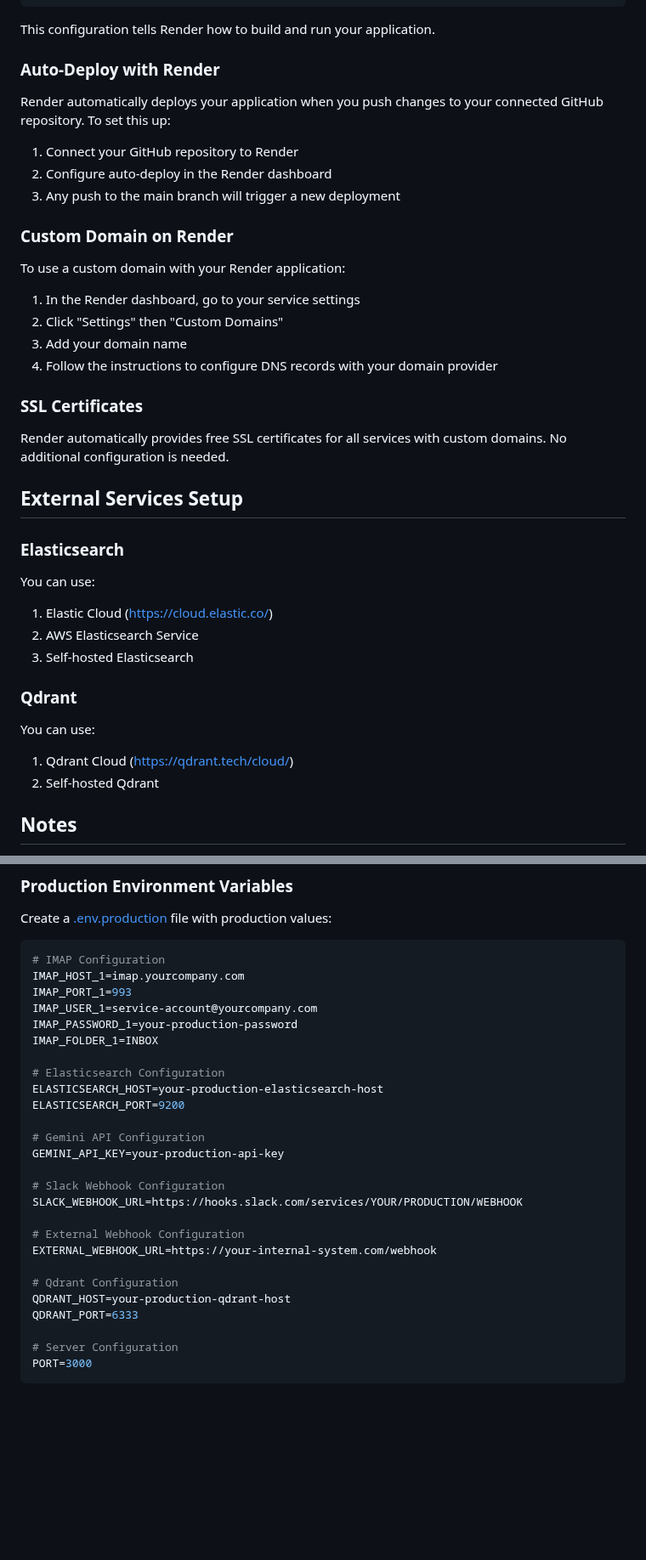
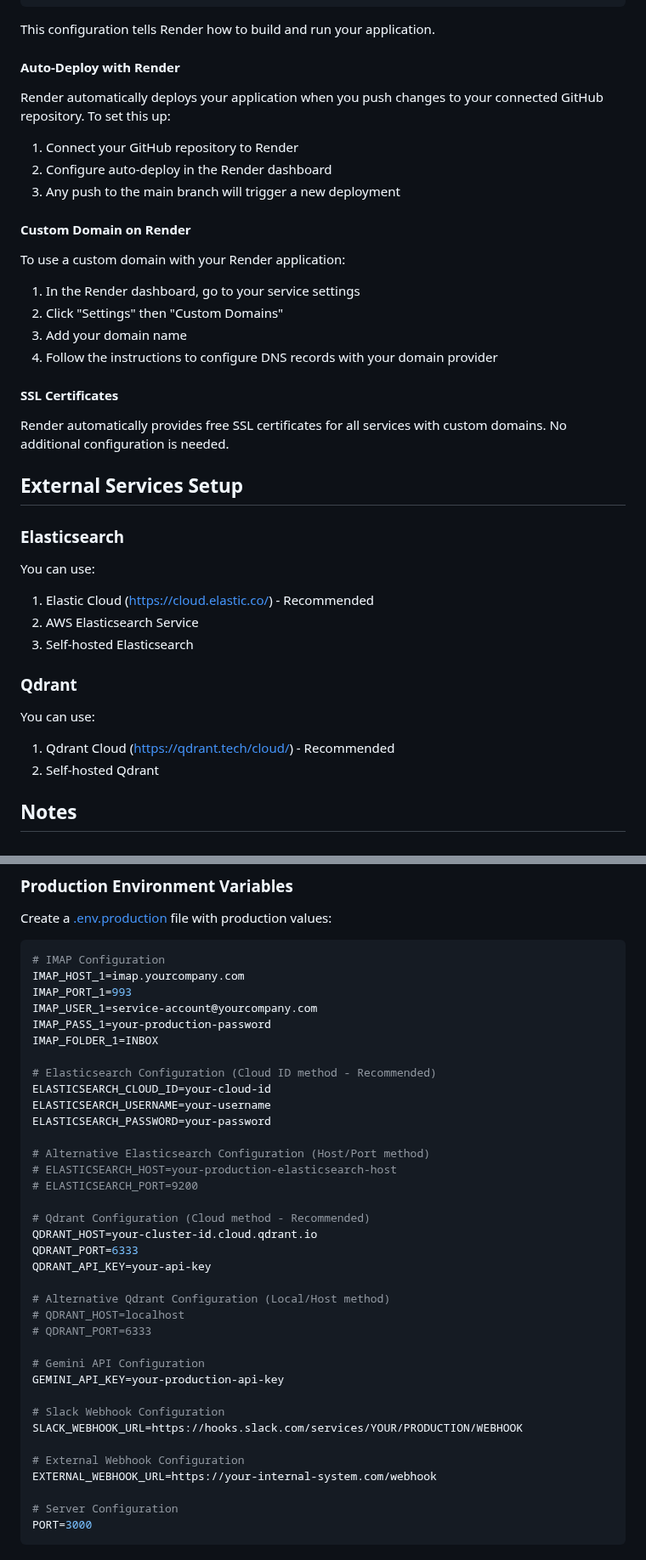
Before and after one commit to Bharadwaj204/ReachInbox-Onebox-AI, a Markdown page: DEPLOYMENT.md, 2 parts joined by grey strips. Shown at 85% size. Drawn GitHub-style; blank space fills up the shorter version.

```diff
--- a/DEPLOYMENT.md
+++ b/DEPLOYMENT.md
@@ -169,7 +157,7 @@ services:
 
 This configuration tells Render how to build and run your application.
 
-### Auto-Deploy with Render
+#### Auto-Deploy with Render
 
 Render automatically deploys your application when you push changes to your connected GitHub repository. To set this up:
 
@@ -177,7 +165,7 @@ Render automatically deploys your application when you push changes to your conn
 2. Configure auto-deploy in the Render dashboard
 3. Any push to the main branch will trigger a new deployment
 
-### Custom Domain on Render
+#### Custom Domain on Render
 
 To use a custom domain with your Render application:
 
@@ -186,7 +174,7 @@ To use a custom domain with your Render application:
 3. Add your domain name
 4. Follow the instructions to configure DNS records with your domain provider
 
-### SSL Certificates
+#### SSL Certificates
 
 Render automatically provides free SSL certificates for all services with custom domains. No additional configuration is needed.
 
@@ -194,13 +182,13 @@ Render automatically provides free SSL certificates for all services with custom
 
 ### Elasticsearch
 You can use:
-1. Elastic Cloud (https://cloud.elastic.co/)
+1. Elastic Cloud (https://cloud.elastic.co/) - Recommended
 2. AWS Elasticsearch Service
 3. Self-hosted Elasticsearch
 
 ### Qdrant
 You can use:
-1. Qdrant Cloud (https://qdrant.tech/cloud/)
+1. Qdrant Cloud (https://qdrant.tech/cloud/) - Recommended
 2. Self-hosted Qdrant
 
 ## Notes
@@ -352,12 +340,26 @@ Create a [.env.production](file:///C:/Users/91939/Desktop/onebox/.env.production
 IMAP_HOST_1=imap.yourcompany.com
 IMAP_PORT_1=993
 IMAP_USER_1=service-account@yourcompany.com
-IMAP_PASSWORD_1=your-production-password
+IMAP_PASS_1=your-production-password
 IMAP_FOLDER_1=INBOX
 
-# Elasticsearch Configuration
-ELASTICSEARCH_HOST=your-production-elasticsearch-host
-ELASTICSEARCH_PORT=9200
+# Elasticsearch Configuration (Cloud ID method - Recommended)
+ELASTICSEARCH_CLOUD_ID=your-cloud-id
+ELASTICSEARCH_USERNAME=your-username
+ELASTICSEARCH_PASSWORD=your-password
+
+# Alternative Elasticsearch Configuration (Host/Port method)
+# ELASTICSEARCH_HOST=your-production-elasticsearch-host
+# ELASTICSEARCH_PORT=9200
+
+# Qdrant Configuration (Cloud method - Recommended)
+QDRANT_HOST=your-cluster-id.cloud.qdrant.io
+QDRANT_PORT=6333
+QDRANT_API_KEY=your-api-key
+
+# Alternative Qdrant Configuration (Local/Host method)
+# QDRANT_HOST=localhost
+# QDRANT_PORT=6333
 
 # Gemini API Configuration
 GEMINI_API_KEY=your-production-api-key
@@ -367,10 +369,6 @@ SLACK_WEBHOOK_URL=https://hooks.slack.com/services/YOUR/PRODUCTION/WEBHOOK
 
 # External Webhook Configuration
 EXTERNAL_WEBHOOK_URL=https://your-internal-system.com/webhook
-
-# Qdrant Configuration
-QDRANT_HOST=your-production-qdrant-host
-QDRANT_PORT=6333
 
 # Server Configuration
 PORT=3000
```
Also changed, not shown: other parts of DEPLOYMENT.md (+70 -82 lines).
